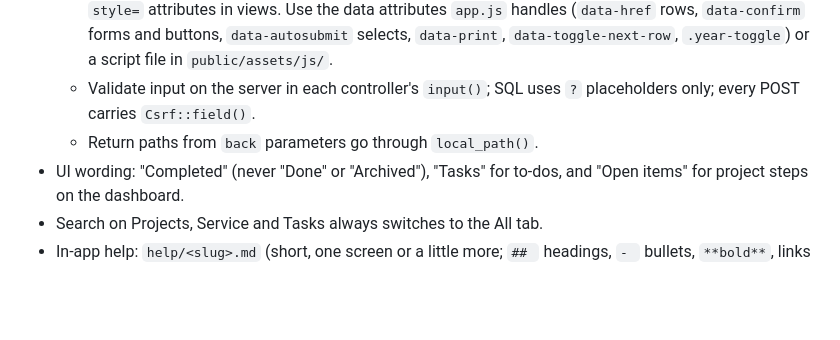
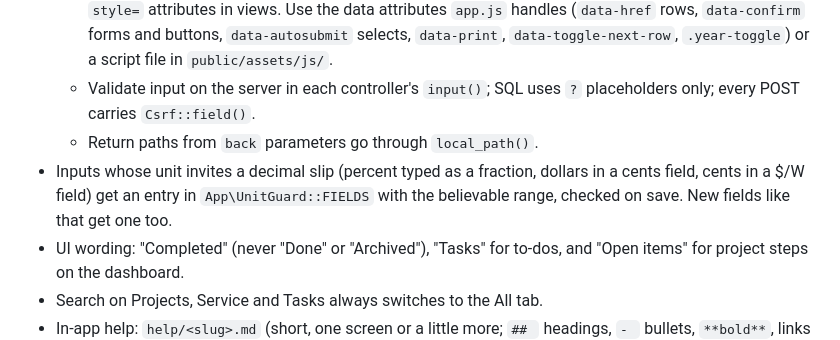
Before and after one commit to cecil-t/trifecta-solar, a Markdown page: CLAUDE.md, the part around the change. GitHub-like rendering; blank space fills up the shorter version.

Commit message:
CLAUDE.md: new unit-prone inputs get a UnitGuard entry
Co-Authored-By: Claude Opus 5.5 <noreply@anthropic.com>
Claude-Session: https://claude.ai/code/session_01BvapmHcRNVi4pHcDqz3Ww1

```diff
--- a/CLAUDE.md
+++ b/CLAUDE.md
@@ -30,6 +30,7 @@ Read README.md for the feature list and layout. This file covers how to work in
   - A Content Security Policy (sent from `public/index.php`) allows scripts and styles only from this site, with no inline script. So no `<script>` blocks, no `onclick=`/`onsubmit=`/`onchange=` attributes and no `style=` attributes in views. Use the data attributes `app.js` handles (`data-href` rows, `data-confirm` forms and buttons, `data-autosubmit` selects, `data-print`, `data-toggle-next-row`, `.year-toggle`) or a script file in `public/assets/js/`.
   - Validate input on the server in each controller's `input()`; SQL uses `?` placeholders only; every POST carries `Csrf::field()`.
   - Return paths from `back` parameters go through `local_path()`.
+- Inputs whose unit invites a decimal slip (percent typed as a fraction, dollars in a cents field, cents in a $/W field) get an entry in `App\UnitGuard::FIELDS` with the believable range, checked on save. New fields like that get one too.
 - UI wording: "Completed" (never "Done" or "Archived"), "Tasks" for to-dos, and "Open items" for project steps on the dashboard.
 - Search on Projects, Service and Tasks always switches to the All tab.
 - In-app help: `help/<slug>.md` (short, one screen or a little more; `## ` headings, `- ` bullets, `**bold**`, links to app paths only), registered in `App\Help::TOPICS`, shown by `help_link('<slug>')` inside a page's `<h1>`. Greg asks when he wants the help updated; when a change makes a help page wrong, say so in the reply.
```
